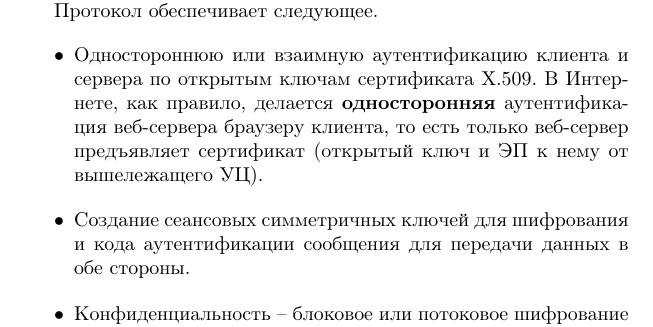
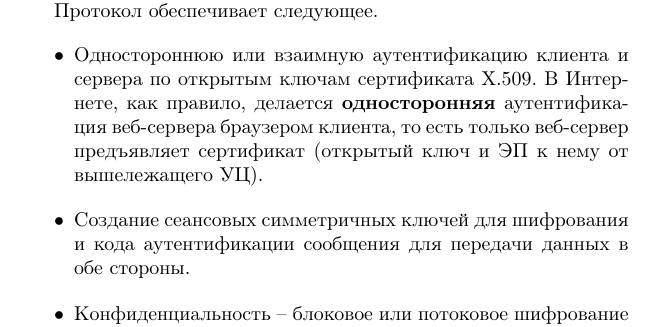
Before and after one commit to vlsergey/infosec, a LaTeX book (Information Security.tex, which reads tls.tex): part of page 184 of 317, cut so that both start at the same text. Compiled offline with pdfLaTeX.

Commit message:
Update tls.tex

```diff
--- a/tls.tex
+++ b/tls.tex
@@ -5,7 +5,7 @@
 
 Протокол обеспечивает следующее.
 \begin{itemize}
-    \item Одностороннюю или взаимную аутентификацию клиента и сервера по открытым ключам сертификата X.509. В Интернете, как правило, делается \textbf{односторонняя} аутентификация веб-сервера браузеру клиента, то есть только веб-сервер предъявляет сертификат (открытый ключ и ЭП к нему от вышележащего УЦ).
+    \item Одностороннюю или взаимную аутентификацию клиента и сервера по открытым ключам сертификата X.509. В Интернете, как правило, делается \textbf{односторонняя} аутентификация веб-сервера браузером клиента, то есть только веб-сервер предъявляет сертификат (открытый ключ и ЭП к нему от вышележащего УЦ).
     \item Создание сеансовых симметричных ключей для шифрования и кода аутентификации сообщения для передачи данных в обе стороны.
     \item Конфиденциальность -- блоковое или потоковое шифрование передаваемых данных в обе стороны.
     \item Целостность -- аутентификацию отправляемых сообщений в обе стороны имитовставкой\index{имитовставка} $\HMAC(K,M)$, описанной ранее.
```
